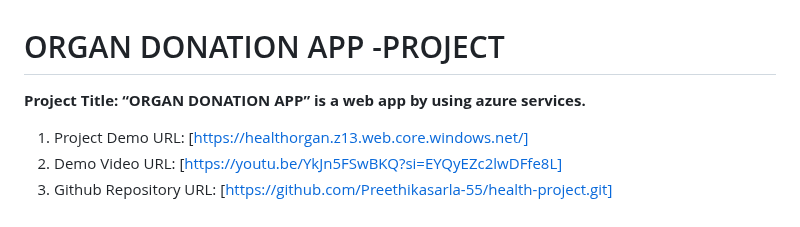
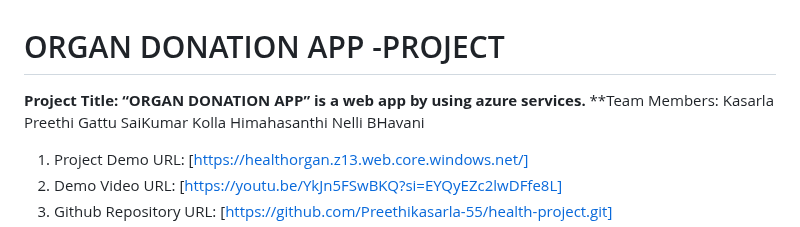
Before and after one commit to Preethikasarla-55/health-project, a Markdown page: README.md, the part around the change. Rendered like a GitHub page.

```diff
--- a/README.md
+++ b/README.md
@@ -1,5 +1,10 @@
 # ORGAN DONATION APP -PROJECT
 **Project Title: “ORGAN DONATION APP” is a web app by using azure services.**
+**Team Members: Kasarla Preethi
+                Gattu SaiKumar
+                Kolla Himahasanthi
+                Nelli BHavani
+
 1.	Project Demo URL: [https://healthorgan.z13.web.core.windows.net/]
 2.	Demo Video URL: [https://youtu.be/YkJn5FSwBKQ?si=EYQyEZc2lwDFfe8L]
 3.	Github Repository URL: [https://github.com/Preethikasarla-55/health-project.git]
```
